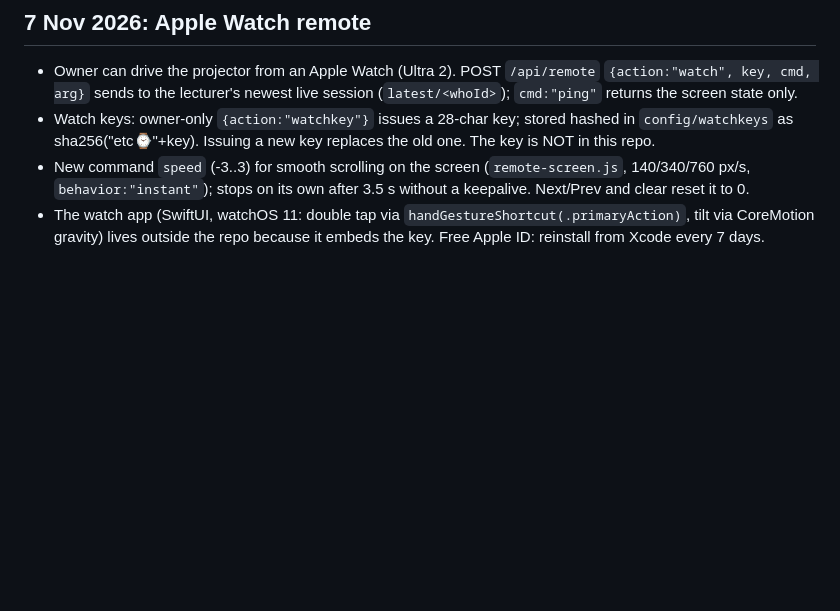
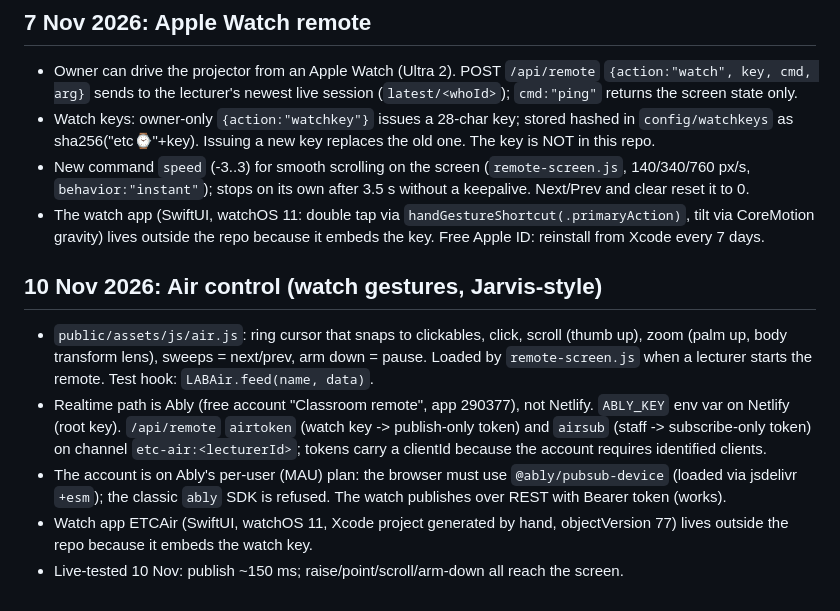
Before and after one commit to Faharol/Educrafters, a Markdown page: HANDOFF.md, the part around the change. Rendered like a GitHub page; blank space fills up the shorter version.

Commit message:
Handoff: air control notes
Co-Authored-By: Claude Opus 5.5 <noreply@anthropic.com>
Claude-Session: https://claude.ai/code/session_01FXrit7Tb6cUNy8VrvqxPzb

```diff
--- a/HANDOFF.md
+++ b/HANDOFF.md
@@ -119,3 +119,10 @@ The owner asked to hold the Netlify deploy until more changes are ready, then pu
 - Watch keys: owner-only `{action:"watchkey"}` issues a 28-char key; stored hashed in `config/watchkeys` as sha256("etc:watch:"+key). Issuing a new key replaces the old one. The key is NOT in this repo.
 - New command `speed` (-3..3) for smooth scrolling on the screen (`remote-screen.js`, 140/340/760 px/s, `behavior:"instant"`); stops on its own after 3.5 s without a keepalive. Next/Prev and clear reset it to 0.
 - The watch app (SwiftUI, watchOS 11: double tap via `handGestureShortcut(.primaryAction)`, tilt via CoreMotion gravity) lives outside the repo because it embeds the key. Free Apple ID: reinstall from Xcode every 7 days.
+
+## 10 Nov 2026: Air control (watch gestures, Jarvis-style)
+- `public/assets/js/air.js`: ring cursor that snaps to clickables, click, scroll (thumb up), zoom (palm up, body transform lens), sweeps = next/prev, arm down = pause. Loaded by `remote-screen.js` when a lecturer starts the remote. Test hook: `LABAir.feed(name, data)`.
+- Realtime path is Ably (free account "Classroom remote", app 290377), not Netlify. `ABLY_KEY` env var on Netlify (root key). `/api/remote` `airtoken` (watch key -> publish-only token) and `airsub` (staff -> subscribe-only token) on channel `etc-air:<lecturerId>`; tokens carry a clientId because the account requires identified clients.
+- The account is on Ably's per-user (MAU) plan: the browser must use `@ably/pubsub-device` (loaded via jsdelivr `+esm`); the classic `ably` SDK is refused. The watch publishes over REST with Bearer token (works).
+- Watch app ETCAir (SwiftUI, watchOS 11, Xcode project generated by hand, objectVersion 77) lives outside the repo because it embeds the watch key.
+- Live-tested 10 Nov: publish ~150 ms; raise/point/scroll/arm-down all reach the screen.
```
